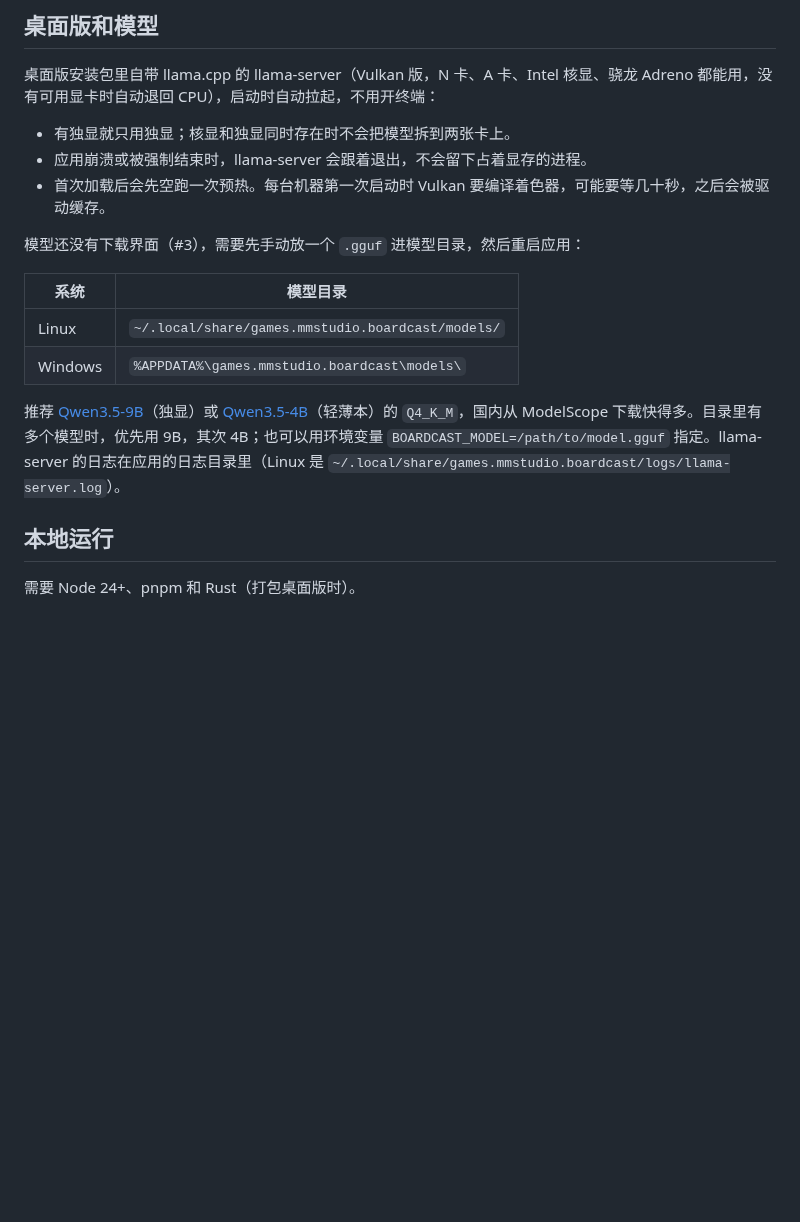
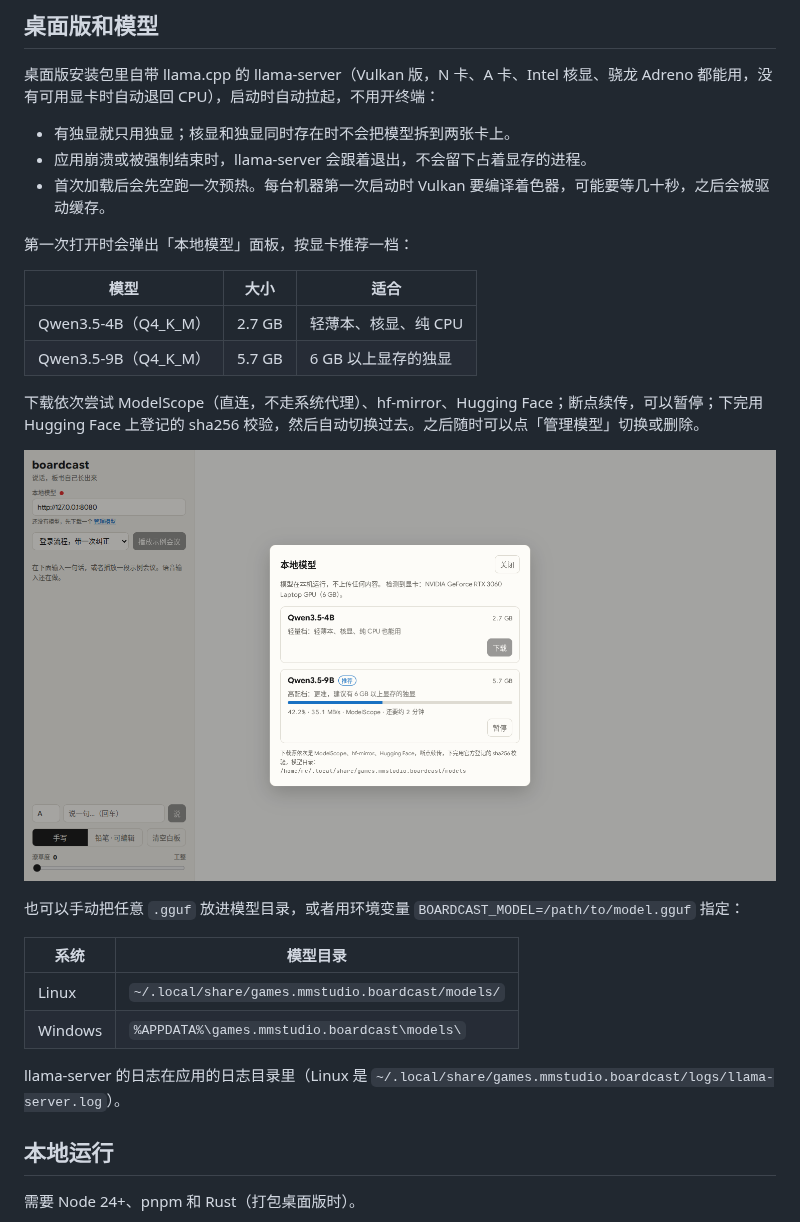
Before and after one commit to HsiangNianian/boardcast, a Markdown page: README.md, the part around one of its changes. GitHub-like rendering; pictures changed too: docs/screenshot-models.png (added); blank space fills up the shorter version.

```diff
--- a/README.md
+++ b/README.md
@@ -79,14 +79,25 @@
 - 应用崩溃或被强制结束时，llama-server 会跟着退出，不会留下占着显存的进程。
 - 首次加载后会先空跑一次预热。每台机器第一次启动时 Vulkan 要编译着色器，可能要等几十秒，之后会被驱动缓存。
 
-模型还没有下载界面（#3），需要先手动放一个 `.gguf` 进模型目录，然后重启应用：
+第一次打开时会弹出「本地模型」面板，按显卡推荐一档：
+
+| 模型 | 大小 | 适合 |
+|---|---|---|
+| Qwen3.5-4B（Q4_K_M） | 2.7 GB | 轻薄本、核显、纯 CPU |
+| Qwen3.5-9B（Q4_K_M） | 5.7 GB | 6 GB 以上显存的独显 |
+
+下载依次尝试 ModelScope（直连，不走系统代理）、hf-mirror、Hugging Face；断点续传，可以暂停；下完用 Hugging Face 上登记的 sha256 校验，然后自动切换过去。之后随时可以点「管理模型」切换或删除。
+
+![本地模型面板](docs/screenshot-models.png)
+
+也可以手动把任意 `.gguf` 放进模型目录，或者用环境变量 `BOARDCAST_MODEL=/path/to/model.gguf` 指定：
 
 | 系统 | 模型目录 |
 |---|---|
 | Linux | `~/.local/share/games.mmstudio.boardcast/models/` |
 | Windows | `%APPDATA%\games.mmstudio.boardcast\models\` |
 
-推荐 [Qwen3.5-9B](https://modelscope.cn/models/unsloth/Qwen3.5-9B-GGUF)（独显）或 [Qwen3.5-4B](https://modelscope.cn/models/unsloth/Qwen3.5-4B-GGUF)（轻薄本）的 `Q4_K_M`，国内从 ModelScope 下载快得多。目录里有多个模型时，优先用 9B，其次 4B；也可以用环境变量 `BOARDCAST_MODEL=/path/to/model.gguf` 指定。llama-server 的日志在应用的日志目录里（Linux 是 `~/.local/share/games.mmstudio.boardcast/logs/llama-server.log`）。
+llama-server 的日志在应用的日志目录里（Linux 是 `~/.local/share/games.mmstudio.boardcast/logs/llama-server.log`）。
 
 ## 本地运行
 
```
Also changed, not shown: other parts of README.md (+1 -1 lines), 11 other files.
